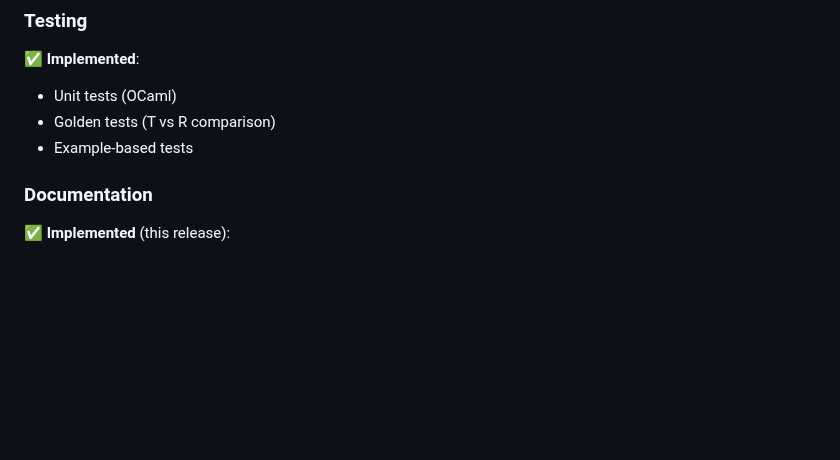
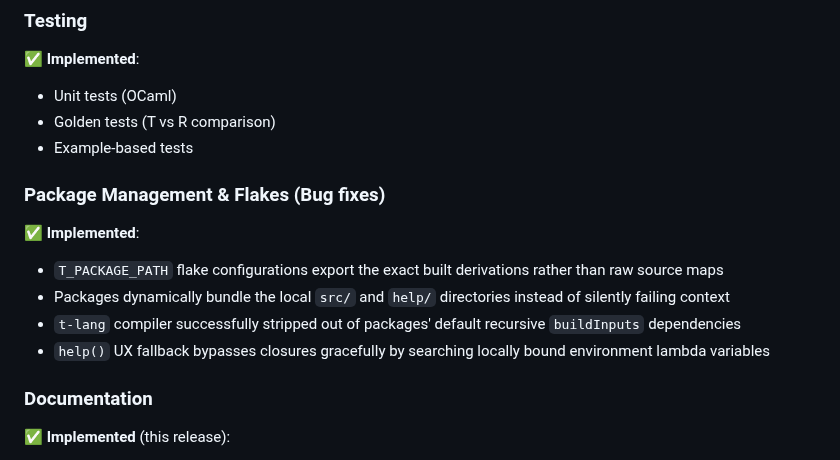
Before and after one commit to b-rodrigues/tlang, a Markdown page: docs/changelog.md, the part around the change. GitHub-like rendering; blank space fills up the shorter version.

Commit message:
Update changelog with package management bug fixes
Added bug fixes for package management and flakes, including improvements to flake configurations and compiler behavior.

```diff
--- a/docs/changelog.md
+++ b/docs/changelog.md
@@ -141,6 +141,14 @@ Version history and roadmap for the T programming language.
 - Unit tests (OCaml)
 - Golden tests (T vs R comparison)
 - Example-based tests
+
+### Package Management & Flakes (Bug fixes)
+
+✅ **Implemented**:
+- `T_PACKAGE_PATH` flake configurations export the exact built derivations rather than raw source maps
+- Packages dynamically bundle the local `src/` and `help/` directories instead of silently failing context
+- `t-lang` compiler successfully stripped out of packages' default recursive `buildInputs` dependencies
+- `help()` UX fallback bypasses closures gracefully by searching locally bound environment lambda variables
 
 ### Documentation
 
```
